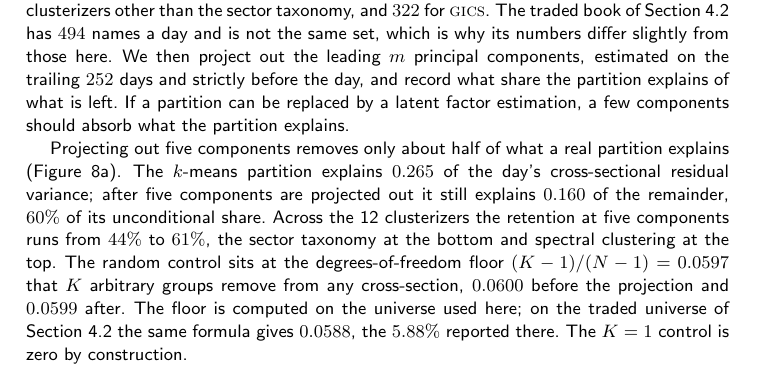
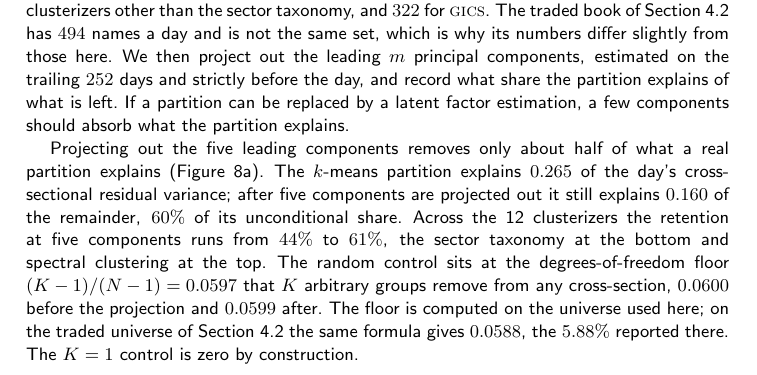
Before and after one commit to lunjiLv2/clustering-statarb-replication, a LaTeX thesis (paper/main.tex, which reads paper/sections/06_factor_model.tex): part of page 20 of 46, cut so that both start at the same text. Compiled offline with pdfLaTeX; a LaTeX package or settings file that is missing is left out.

Commit message:
paper/ snapshot: §6.1 'the five leading components' (edited after the N105 sync)
Co-Authored-By: Claude Fable 5.1 <noreply@anthropic.com>
Claude-Session: https://claude.ai/code/session_01PPwig4HrpB93TjPXdvqK2h

```diff
--- a/paper/sections/06_factor_model.tex
+++ b/paper/sections/06_factor_model.tex
@@ -42,8 +42,7 @@ of what is left. If a partition can be replaced by a latent factor
 estimation, a few components should absorb what the partition
 explains.
 
-Projecting out five components removes only about half of what a
-real partition explains (\figref{fig:lens_curve}a). The $k$-means partition
+Projecting out the five leading components removes only about half of what a real partition explains (\figref{fig:lens_curve}a). The $k$-means partition
 explains $0.265$ of the day's cross-sectional residual variance;
 after five components are projected out it still explains $0.160$ of
 the remainder, $60\%$ of its unconditional share. Across the 12
```
